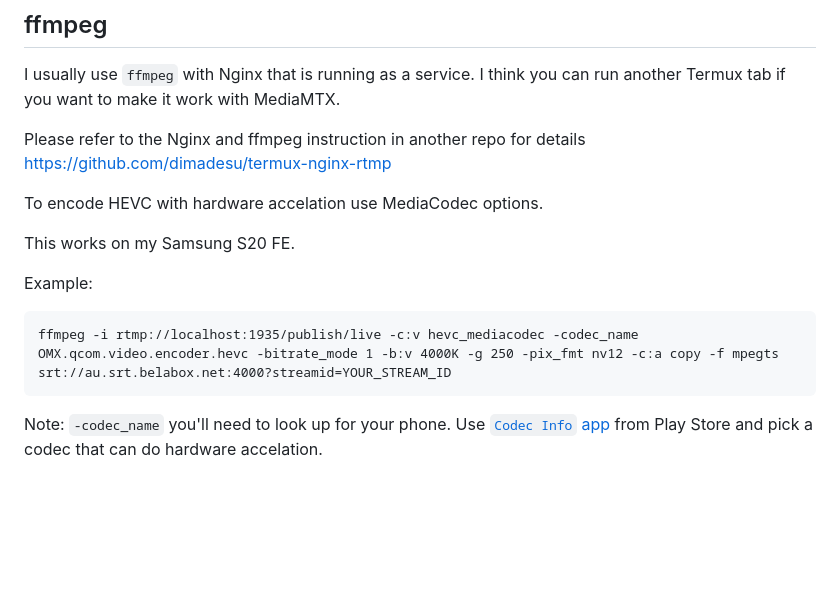
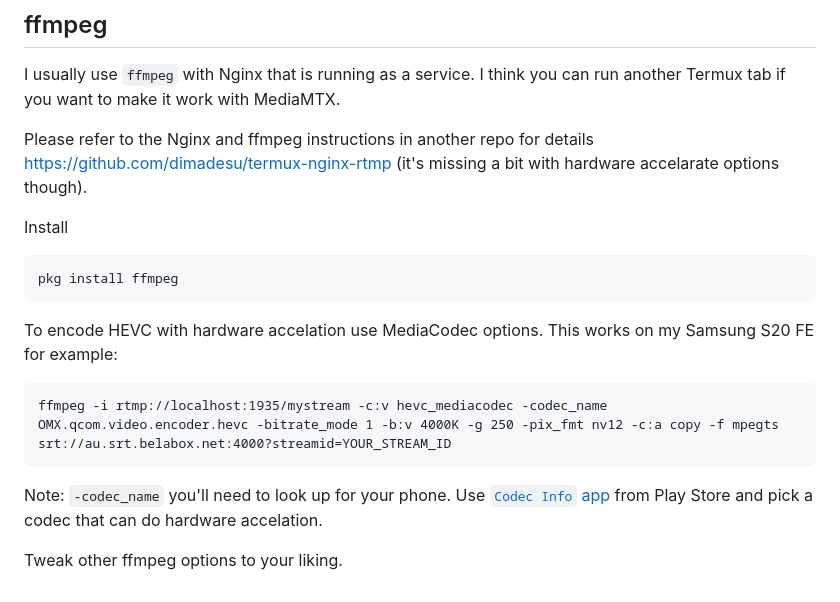
Before and after one commit to dimadesu/android-rtmp-ingest, a Markdown page: README.md, the part around the change. GitHub-like rendering; blank space fills up the shorter version.

````diff
--- a/README.md
+++ b/README.md
@@ -143,15 +143,19 @@ There will be a delay of about 3 seconds between HLS video and audio, so you'll
 
 I usually use `ffmpeg` with Nginx that is running as a service. I think you can run another Termux tab if you want to make it work with MediaMTX.
 
-Please refer to the Nginx and ffmpeg instruction in another repo for details https://github.com/dimadesu/termux-nginx-rtmp
+Please refer to the Nginx and ffmpeg instructions in another repo for details https://github.com/dimadesu/termux-nginx-rtmp (it's missing a bit with hardware accelarate options though).
 
-To encode HEVC with hardware accelation use MediaCodec options.
+Install
 
-This works on my Samsung S20 FE.
+```
+pkg install ffmpeg
+```
 
-Example:
+To encode HEVC with hardware accelation use MediaCodec options. This works on my Samsung S20 FE for example:
 ```
-ffmpeg -i rtmp://localhost:1935/publish/live -c:v hevc_mediacodec -codec_name OMX.qcom.video.encoder.hevc -bitrate_mode 1 -b:v 4000K -g 250 -pix_fmt nv12 -c:a copy -f mpegts srt://au.srt.belabox.net:4000?streamid=YOUR_STREAM_ID
+ffmpeg -i rtmp://localhost:1935/mystream -c:v hevc_mediacodec -codec_name OMX.qcom.video.encoder.hevc -bitrate_mode 1 -b:v 4000K -g 250 -pix_fmt nv12 -c:a copy -f mpegts srt://au.srt.belabox.net:4000?streamid=YOUR_STREAM_ID
 ```
 
 Note: `-codec_name` you'll need to look up for your phone. Use [`Codec Info` app](https://play.google.com/store/apps/details?id=com.parseus.codecinfo) from Play Store and pick a codec that can do hardware accelation.
+
+Tweak other ffmpeg options to your liking.
````
